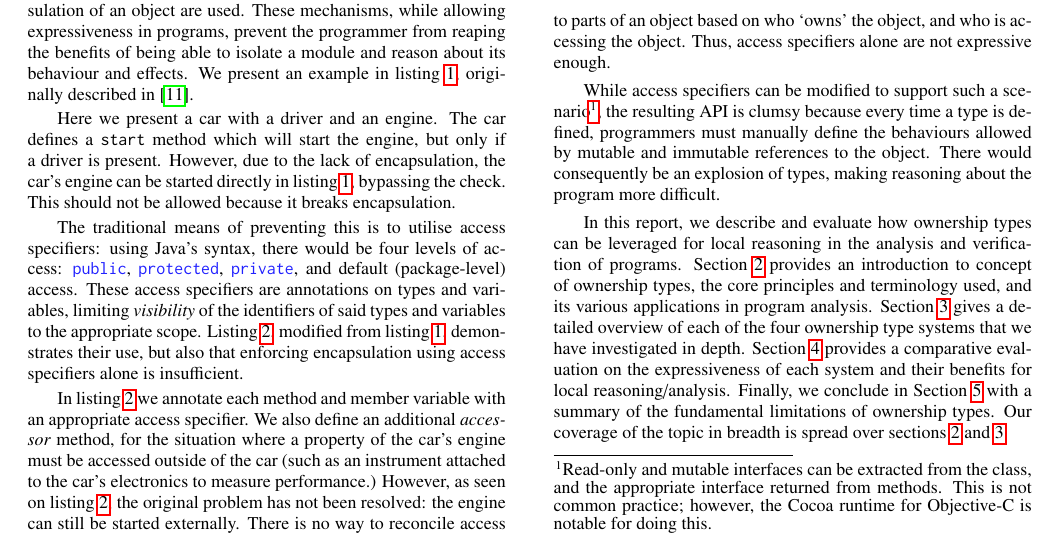
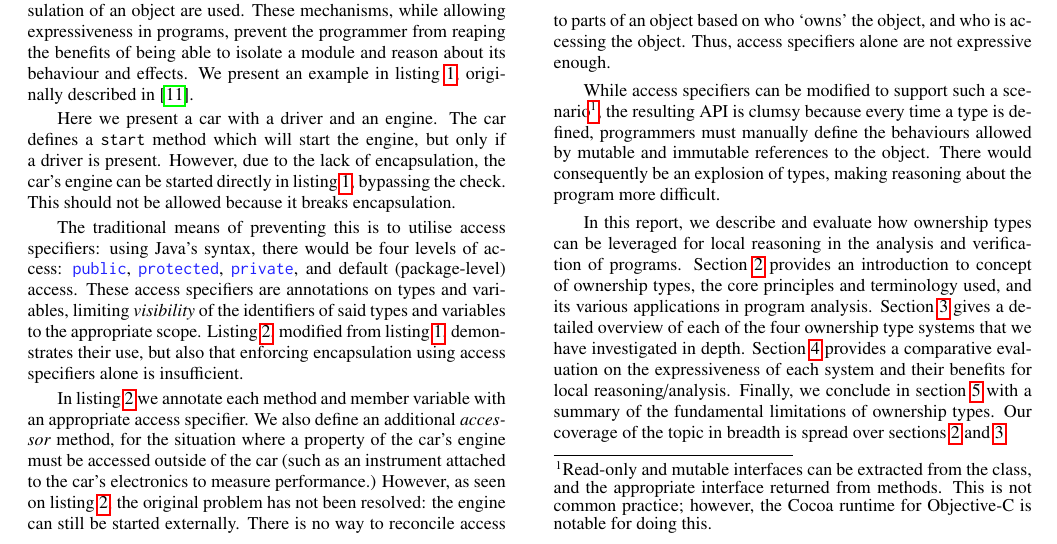
Before and after one commit to darylseah/evalapply, a LaTeX paper (report.tex): part of page 1 of 8, cut so that both start at the same text. Compiled offline with pdfLaTeX.

Commit message:
Small fix

```diff
--- a/report.tex
+++ b/report.tex
@@ -222,7 +222,7 @@ program analysis. \Cref{sec:systems} gives a detailed overview of each of the
 four ownership type systems that we have investigated in depth. \Cref{sec:eval}
 provides a comparative evaluation on the expressiveness of each system and
 their benefits for local reasoning/analysis. Finally, we conclude in
-\Cref{sec:conclusion} with a summary of the fundamental limitations of
+\cref{sec:conclusion} with a summary of the fundamental limitations of
 ownership types. Our coverage of the topic in breadth is spread over
 \cref{sec:ownership,sec:systems}.
 
```
